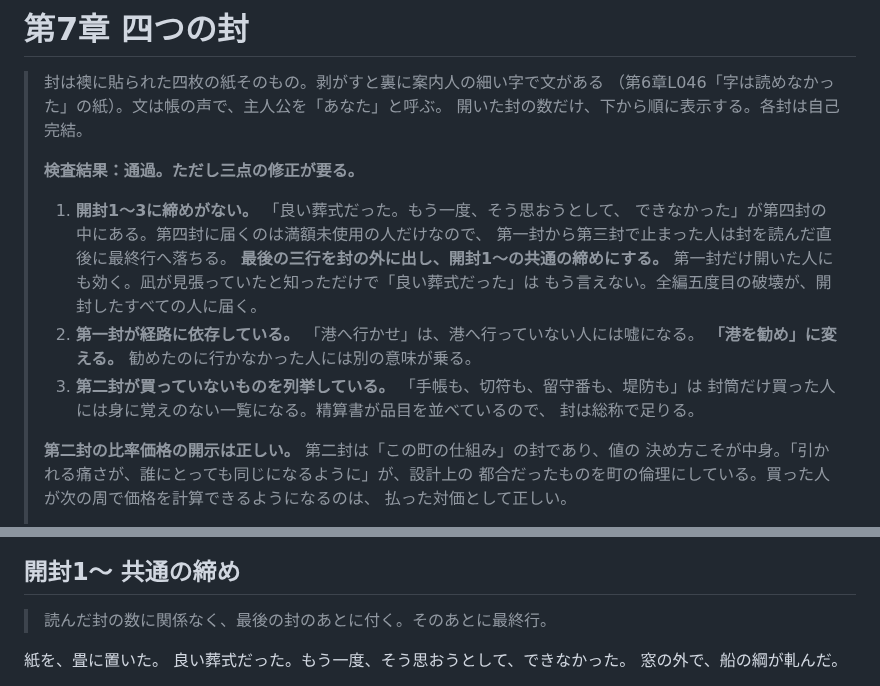
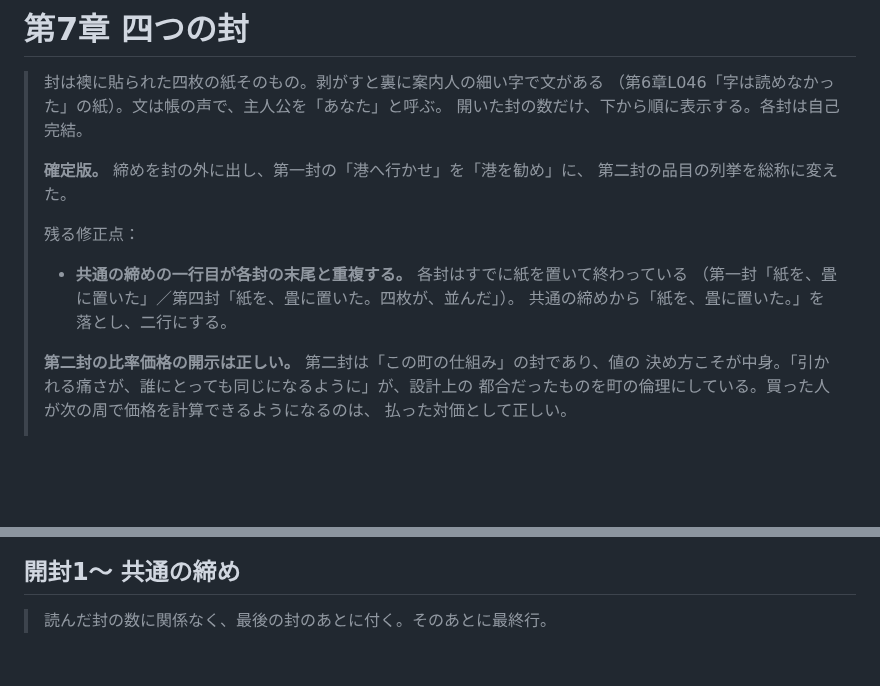
Before and after one commit to murakamikoshin/browse, a Markdown page: scenario/step1_ch7_seals.md, 2 parts joined by grey strips. Drawn GitHub-style; blank space fills up the shorter version.

```diff
--- a/scenario/step1_ch7_seals.md
+++ b/scenario/step1_ch7_seals.md
@@ -4,19 +4,13 @@
 > （第6章L046「字は読めなかった」の紙）。文は帳の声で、主人公を「あなた」と呼ぶ。
 > 開いた封の数だけ、下から順に表示する。各封は自己完結。
 >
-> **検査結果：通過。ただし三点の修正が要る。**
+> **確定版。** 締めを封の外に出し、第一封の「港へ行かせ」を「港を勧め」に、
+> 第二封の品目の列挙を総称に変えた。
 >
-> 1. **開封1〜3に締めがない。** 「良い葬式だった。もう一度、そう思おうとして、
->    できなかった」が第四封の中にある。第四封に届くのは満額未使用の人だけなので、
->    第一封から第三封で止まった人は封を読んだ直後に最終行へ落ちる。
->    **最後の三行を封の外に出し、開封1〜の共通の締めにする。**
->    第一封だけ開いた人にも効く。凪が見張っていたと知っただけで「良い葬式だった」は
->    もう言えない。全編五度目の破壊が、開封したすべての人に届く。
-> 2. **第一封が経路に依存している。** 「港へ行かせ」は、港へ行っていない人には嘘になる。
->    **「港を勧め」に変える。** 勧めたのに行かなかった人には別の意味が乗る。
-> 3. **第二封が買っていないものを列挙している。** 「手帳も、切符も、留守番も、堤防も」は
->    封筒だけ買った人には身に覚えのない一覧になる。精算書が品目を並べているので、
->    封は総称で足りる。
+> 残る修正点：
+> - **共通の締めの一行目が各封の末尾と重複する。** 各封はすでに紙を置いて終わっている
+>   （第一封「紙を、畳に置いた」／第四封「紙を、畳に置いた。四枚が、並んだ」）。
+>   共通の締めから「紙を、畳に置いた。」を落とし、二行にする。
 >
 > **第二封の比率価格の開示は正しい。** 第二封は「この町の仕組み」の封であり、値の
 > 決め方こそが中身。「引かれる痛さが、誰にとっても同じになるように」が、設計上の
@@ -182,6 +176,5 @@
 
 > 読んだ封の数に関係なく、最後の封のあとに付く。そのあとに最終行。
 
-紙を、畳に置いた。
 良い葬式だった。もう一度、そう思おうとして、できなかった。
 窓の外で、船の綱が軋んだ。
```
Also changed, not shown: scenario/step2_ch7_bands.md (added, +88 -0 lines).
